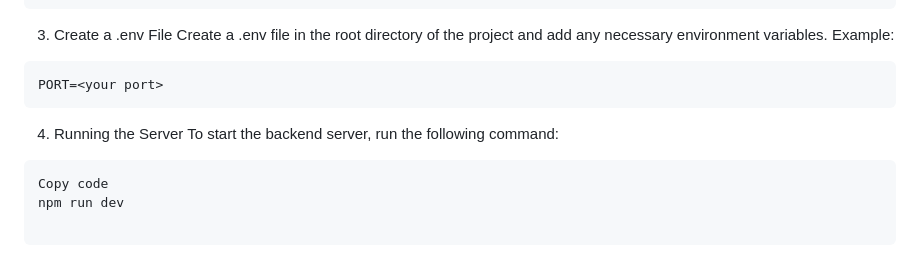
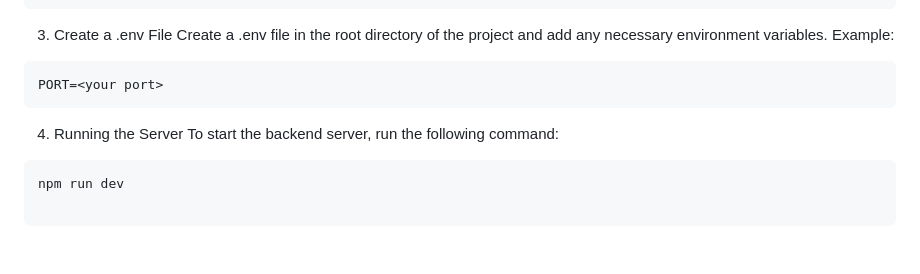
Before and after one commit to sbhand22/code-colab-server, a Markdown page: README.md, the part around the change. Drawn GitHub-style.

````diff
--- a/README.md
+++ b/README.md
@@ -73,7 +73,6 @@ PORT=<your port>
 To start the backend server, run the following command:
 
 ```bash
-Copy code
 npm run dev
 
 ```
````
